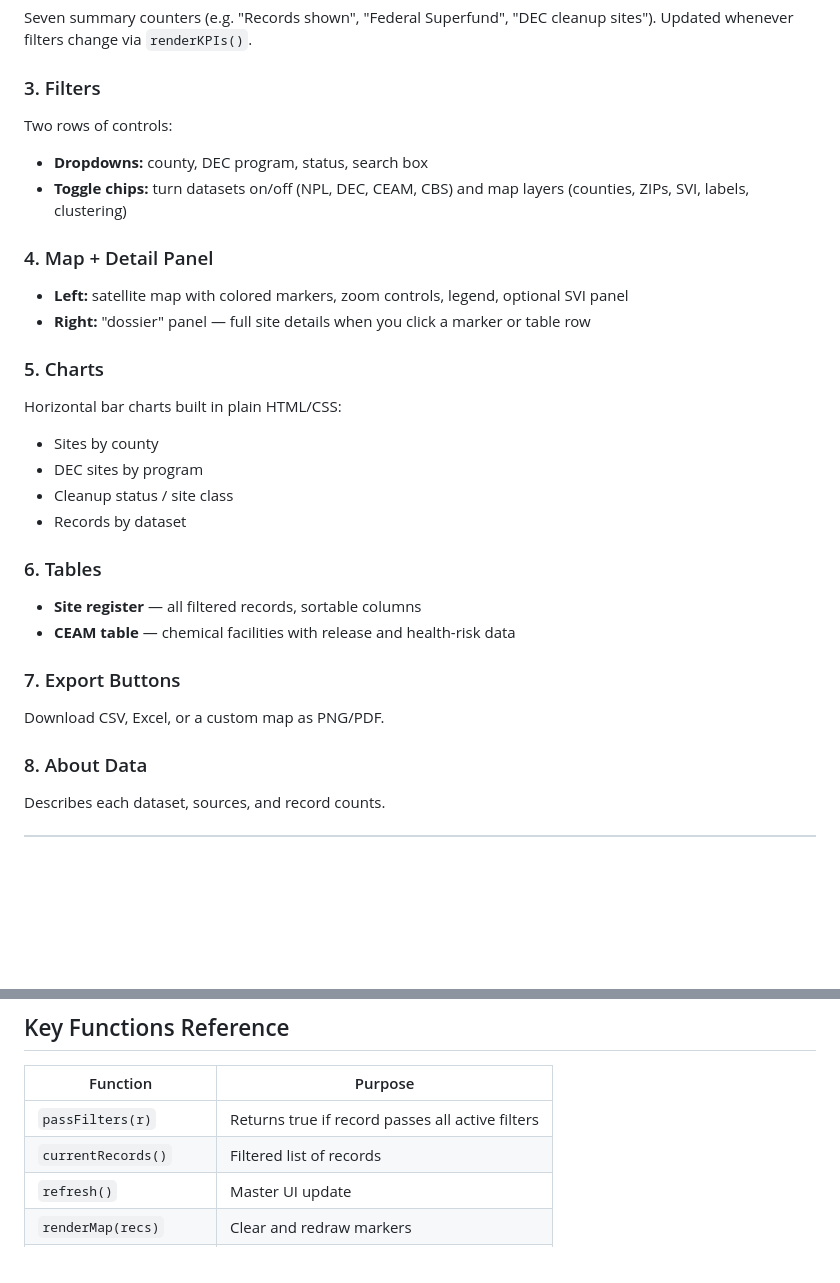
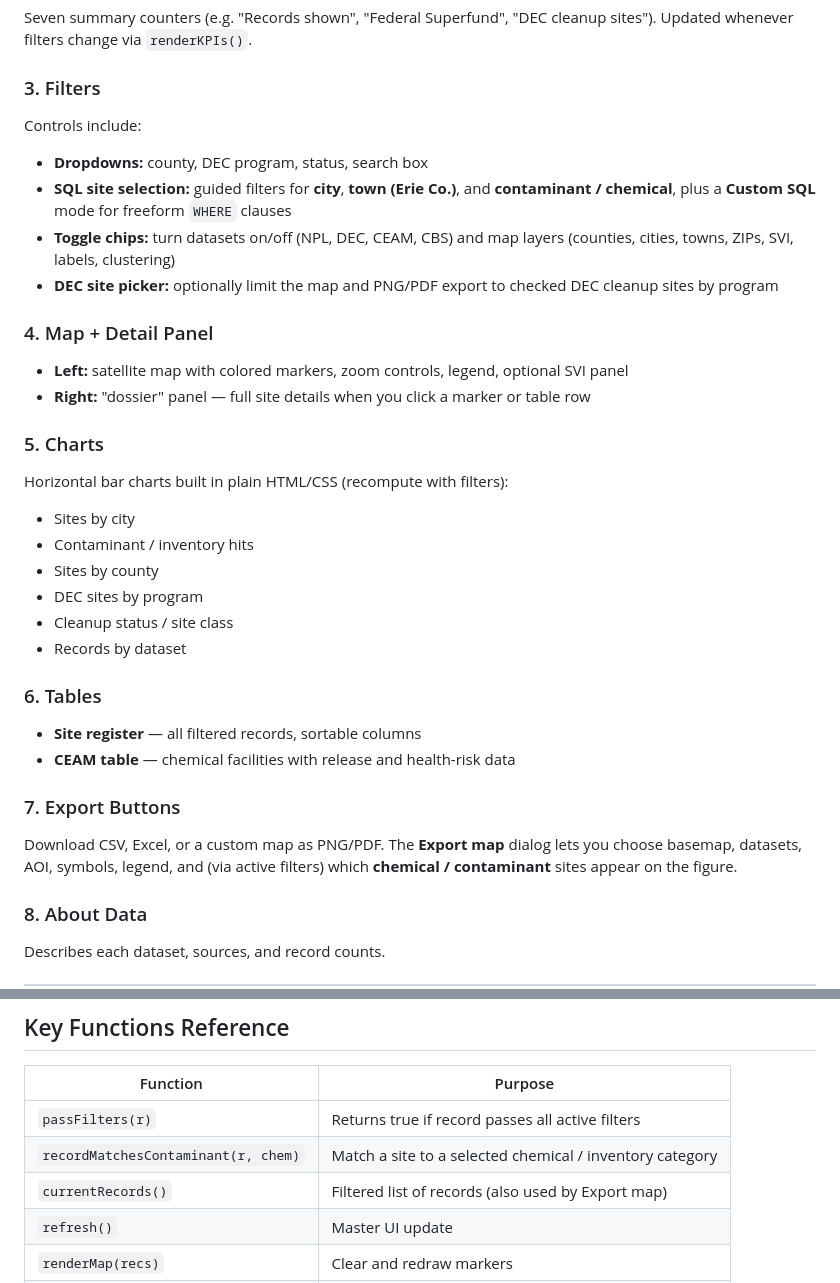
Before and after one commit to zia207/Buffalo-Envrionmenta-Remedation-Atlas, a Markdown page: greater_buffalo_remediation_dashboard.md, 2 parts joined by grey strips. Rendered like a GitHub page; blank space fills up the shorter version.

```diff
--- a/greater_buffalo_remediation_dashboard.md
+++ b/greater_buffalo_remediation_dashboard.md
@@ -85,10 +85,12 @@ Seven summary counters (e.g. "Records shown", "Federal Superfund", "DEC cleanup
 
 ### 3. Filters
 
-Two rows of controls:
+Controls include:
 
 - **Dropdowns:** county, DEC program, status, search box
-- **Toggle chips:** turn datasets on/off (NPL, DEC, CEAM, CBS) and map layers (counties, ZIPs, SVI, labels, clustering)
+- **SQL site selection:** guided filters for **city**, **town (Erie Co.)**, and **contaminant / chemical**, plus a **Custom SQL** mode for freeform `WHERE` clauses
+- **Toggle chips:** turn datasets on/off (NPL, DEC, CEAM, CBS) and map layers (counties, cities, towns, ZIPs, SVI, labels, clustering)
+- **DEC site picker:** optionally limit the map and PNG/PDF export to checked DEC cleanup sites by program
 
 ### 4. Map + Detail Panel
 
@@ -97,8 +99,10 @@ Two rows of controls:
 
 ### 5. Charts
 
-Horizontal bar charts built in plain HTML/CSS:
+Horizontal bar charts built in plain HTML/CSS (recompute with filters):
 
+- Sites by city
+- Contaminant / inventory hits
 - Sites by county
 - DEC sites by program
 - Cleanup status / site class
@@ -111,7 +115,7 @@ Horizontal bar charts built in plain HTML/CSS:
 
 ### 7. Export Buttons
 
-Download CSV, Excel, or a custom map as PNG/PDF.
+Download CSV, Excel, or a custom map as PNG/PDF. The **Export map** dialog lets you choose basemap, datasets, AOI, symbols, legend, and (via active filters) which **chemical / contaminant** sites appear on the figure.
 
 ### 8. About Data
 
@@ -300,7 +335,8 @@ Embedded data → unified RECORDS list → filters → refresh()
 | Function | Purpose |
 |----------|---------|
 | `passFilters(r)` | Returns true if record passes all active filters |
-| `currentRecords()` | Filtered list of records |
+| `recordMatchesContaminant(r, chem)` | Match a site to a selected chemical / inventory category |
+| `currentRecords()` | Filtered list of records (also used by Export map) |
 | `refresh()` | Master UI update |
 | `renderMap(recs)` | Clear and redraw markers |
 | `renderKPIs(recs)` | Update summary numbers |
```
Also changed, not shown: other parts of greater_buffalo_remediation_dashboard.md (+36 -5 lines).
